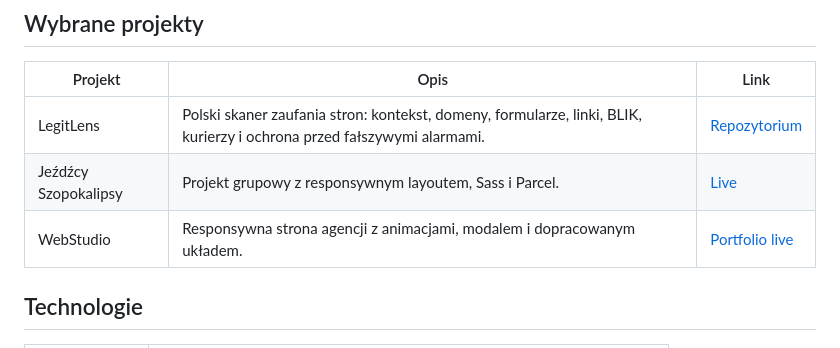
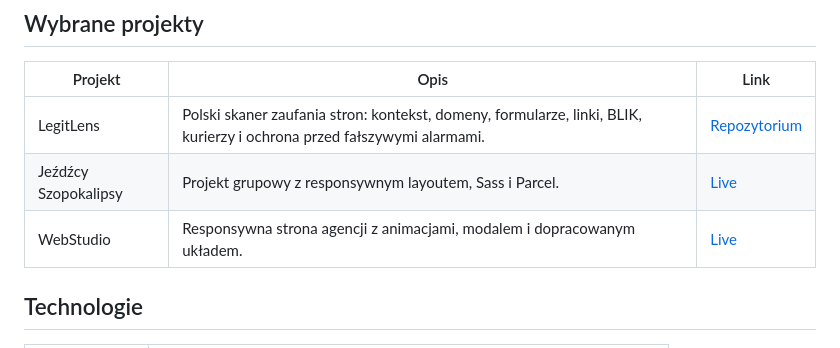
Before and after one commit to Chomikejsi/Chomikejsi, a Markdown page: README.md, the part around the change. Rendered like a GitHub page.

Commit message:
Fix WebStudio live link

```diff
--- a/README.md
+++ b/README.md
@@ -37,7 +37,7 @@
 | --- | --- | --- |
 | LegitLens | Polski skaner zaufania stron: kontekst, domeny, formularze, linki, BLIK, kurierzy i ochrona przed fałszywymi alarmami. | [Repozytorium](https://github.com/Chomikejsi/legitlens-extension) |
 | Jeźdźcy Szopokalipsy | Projekt grupowy z responsywnym layoutem, Sass i Parcel. | [Live](https://wiecek-k.github.io/Jezdzcy-Szopokalipsy/) |
-| WebStudio | Responsywna strona agencji z animacjami, modalem i dopracowanym układem. | [Portfolio live](https://chomikejsi.github.io/Chomikejsi/) |
+| WebStudio | Responsywna strona agencji z animacjami, modalem i dopracowanym układem. | [Live](https://chomikejsi.github.io/Chomikejsi/webstudio.html) |
 
 ## Technologie
 
```
